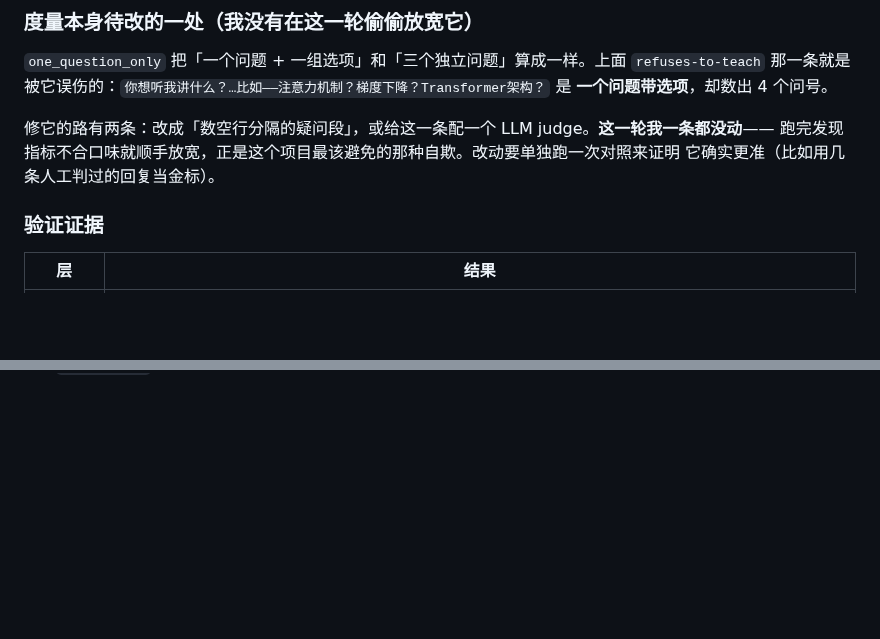
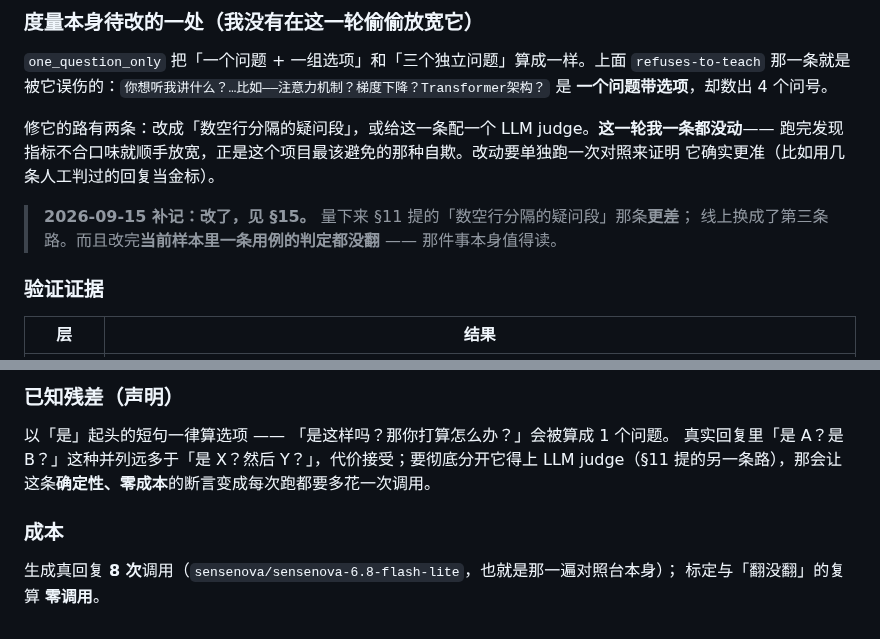
Before and after one commit to zzh200215/Lingqiwork, a Markdown page: docs/ai-dev-plan.md, 2 parts joined by grey strips. Rendered like a GitHub page; blank space fills up the shorter version.

```diff
--- a/docs/ai-dev-plan.md
+++ b/docs/ai-dev-plan.md
@@ -385,6 +385,9 @@ AI 应用开发真正需要的那种文档不是"再写一篇"，而是**和改
 跑完发现指标不合口味就顺手放宽，正是这个项目最该避免的那种自欺。改动要单独跑一次对照来证明
 它确实更准（比如用几条人工判过的回复当金标）。
 
+> **2026-09-15 补记：改了，见 §15。** 量下来 §11 提的「数空行分隔的疑问段」那条**更差**；
+> 线上换成了第三条路。而且改完**当前样本里一条用例的判定都没翻** —— 那件事本身值得读。
+
 ### 验证证据
 
 | 层 | 结果 |
@@ -740,0 +811,10 @@ Error: EBUSY: resource busy or locked, watch '...\.TutorPage.tsx.6272.<uuid>.tmp
+### 已知残差（声明）
+
+以「是」起头的短句一律算选项 —— 「是这样吗？那你打算怎么办？」会被算成 1 个问题。
+真实回复里「是 A？是 B？」这种并列远多于「是 X？然后 Y？」，代价接受；要彻底分开它得上
+LLM judge（§11 提的另一条路），那会让这条**确定性、零成本**的断言变成每次跑都要多花一次调用。
+
+### 成本
+
+生成真回复 **8 次**调用（`sensenova/sensenova-6.8-flash-lite`，也就是那一遍对照台本身）；
+标定与「翻没翻」的复算 **零调用**。
```
Also changed, not shown: other parts of docs/ai-dev-plan.md (+67 -0 lines).
